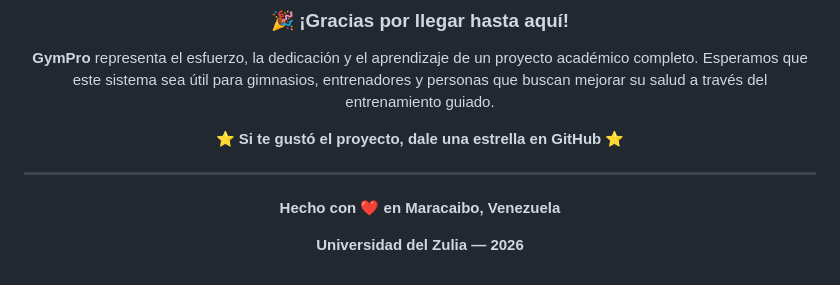
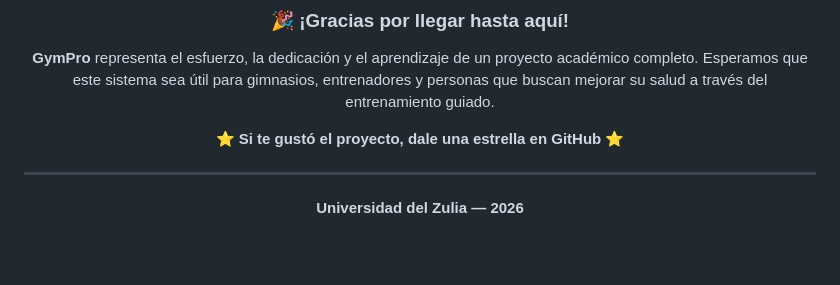
Before and after one commit to YaskCode-laboratory/GymPro, a Markdown page: docs/cierre-proyecto.md, the part around the change. GitHub-like rendering; blank space fills up the shorter version.

Commit message:
Remove location note from project closure document
Removed the line indicating the project was made in Maracaibo, Venezuela.

```diff
--- a/docs/cierre-proyecto.md
+++ b/docs/cierre-proyecto.md
@@ -325,8 +325,6 @@ del entrenamiento guiado.
 
 ---
 
-**Hecho con ❤️ en Maracaibo, Venezuela**
-
 **Universidad del Zulia — 2026**
 
 </div>
```
